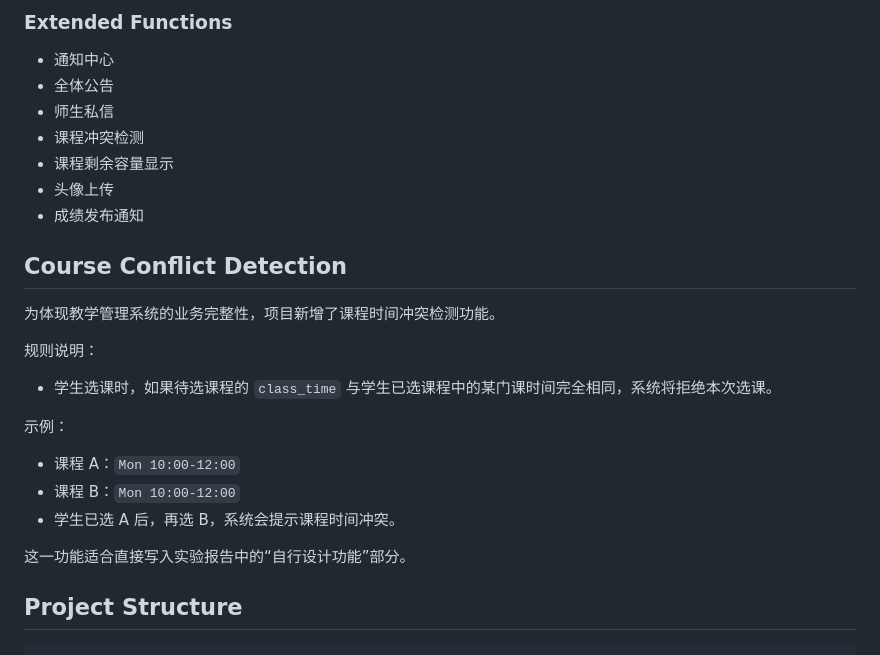
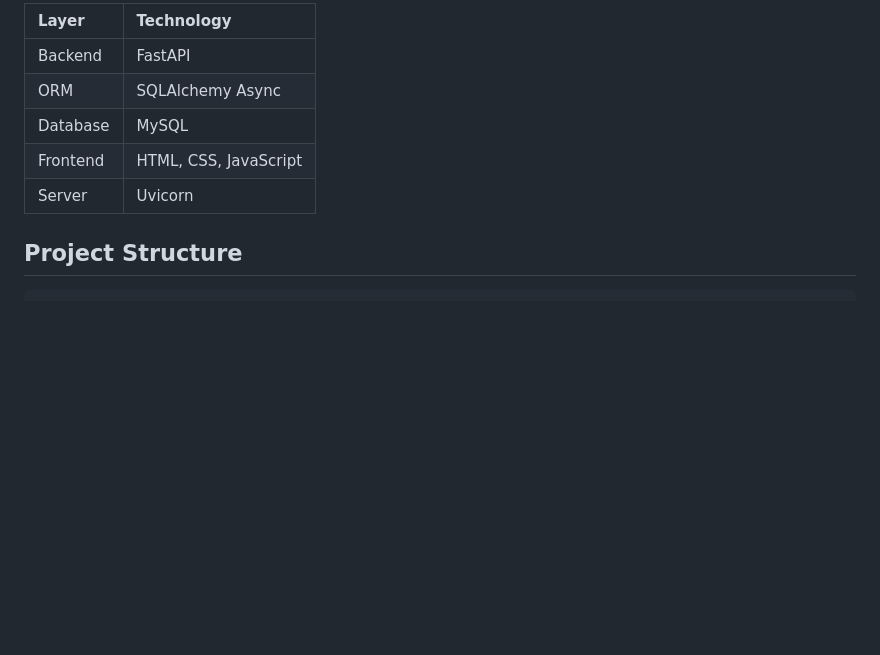
Before and after one commit to Uli-Chen/ams, a Markdown page: README.md, the part around one of its changes. GitHub-like rendering; blank space fills up the shorter version.

```diff
--- a/README.md
+++ b/README.md
@@ -73,25 +42,10 @@
-### Extended Functions
-- 通知中心
-- 全体公告
-- 师生私信
-- 课程冲突检测
-- 课程剩余容量显示
-- 头像上传
-- 成绩发布通知
-
-## Course Conflict Detection
-
-为体现教学管理系统的业务完整性，项目新增了课程时间冲突检测功能。
-
-规则说明：
-- 学生选课时，如果待选课程的 `class_time` 与学生已选课程中的某门课时间完全相同，系统将拒绝本次选课。
-
-示例：
-- 课程 A：`Mon 10:00-12:00`
-- 课程 B：`Mon 10:00-12:00`
-- 学生已选 A 后，再选 B，系统会提示课程时间冲突。
-
-这一功能适合直接写入实验报告中的“自行设计功能”部分。
+| Layer | Technology |
+| :--- | :--- |
+| Backend | FastAPI |
+| ORM | SQLAlchemy Async |
+| Database | MySQL |
+| Frontend | HTML, CSS, JavaScript |
+| Server | Uvicorn |
 
 ## Project Structure
 
```
Also changed, not shown: other parts of README.md (+51 -83 lines).
